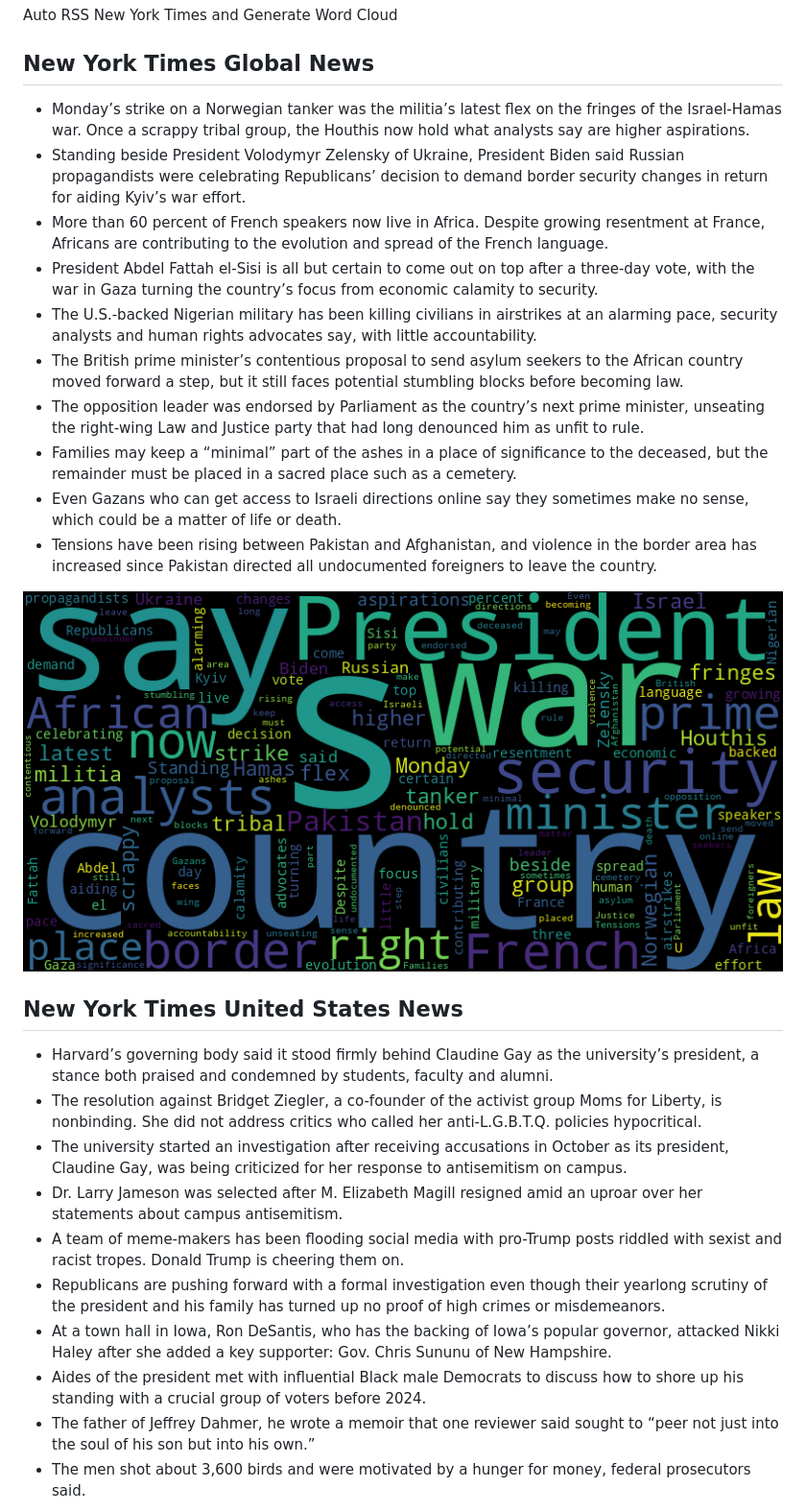
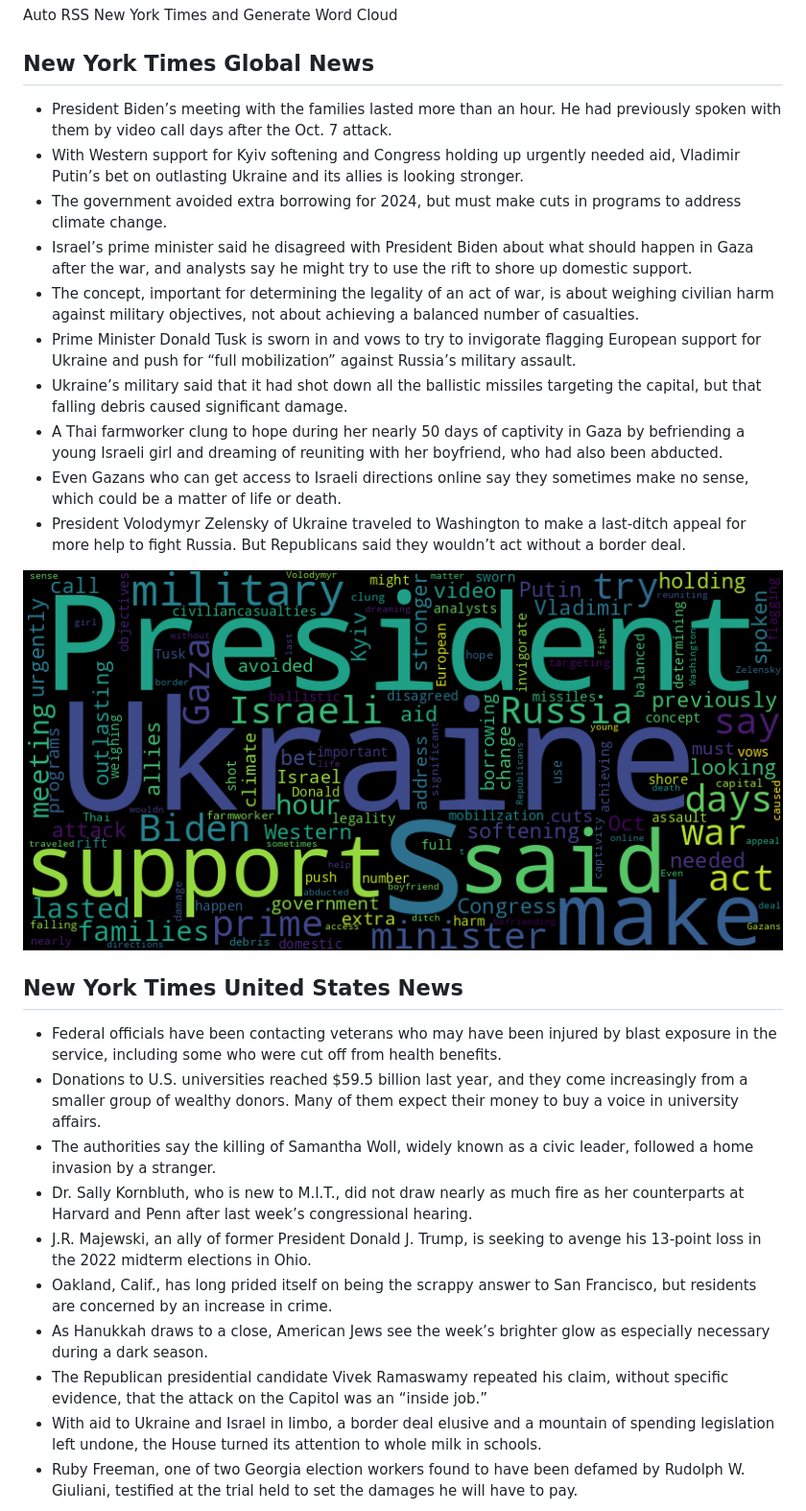
Before and after one commit to Ian729/NewsArchive, a Markdown page: README.md, the part around one of its changes. Shown at 96% size. GitHub-like rendering; pictures changed too: global.png.

Commit message:
chore(bot): 👻 auto commit

```diff
--- a/README.md
+++ b/README.md
@@ -2,29 +2,29 @@
 Auto RSS New York Times and Generate Word Cloud
 
 ## New York Times Global News
-* Monday’s strike on a Norwegian tanker was the militia’s latest flex on the fringes of the Israel-Hamas war. Once a scrappy tribal group, the Houthis now hold what analysts say are higher aspirations.
-* Standing beside President Volodymyr Zelensky of Ukraine, President Biden said Russian propagandists were celebrating Republicans’ decision to demand border security changes in return for aiding Kyiv’s war effort.
-* More than 60 percent of French speakers now live in Africa. Despite growing resentment at France, Africans are contributing to the evolution and spread of the French language.
-* President Abdel Fattah el-Sisi is all but certain to come out on top after a three-day vote, with the war in Gaza turning the country’s focus from economic calamity to security.
-* The U.S.-backed Nigerian military has been killing civilians in airstrikes at an alarming pace, security analysts and human rights advocates say, with little accountability.
-* The British prime minister’s contentious proposal to send asylum seekers to the African country moved forward a step, but it still faces potential stumbling blocks before becoming law.
-* The opposition leader was endorsed by Parliament as the country’s next prime minister, unseating the right-wing Law and Justice party that had long denounced him as unfit to rule.
-* Families may keep a “minimal” part of the ashes in a place of significance to the deceased, but the remainder must be placed in a sacred place such as a cemetery.
+* President Biden’s meeting with the families lasted more than an hour. He had previously spoken with them by video call days after the Oct. 7 attack.
+* With Western support for Kyiv softening and Congress holding up urgently needed aid, Vladimir Putin’s bet on outlasting Ukraine and its allies is looking stronger.
+* The government avoided extra borrowing for 2024, but must make cuts in programs to address climate change.
+* Israel’s prime minister said he disagreed with President Biden about what should happen in Gaza after the war, and analysts say he might try to use the rift to shore up domestic support.
+* The concept, important for determining the legality of an act of war, is about weighing civilian harm against military objectives, not about achieving a balanced number of casualties.
+* Prime Minister Donald Tusk is sworn in and vows to try to invigorate flagging European support for Ukraine and push for “full mobilization” against Russia’s military assault.
+* Ukraine’s military said that it had shot down all the ballistic missiles targeting the capital, but that falling debris caused significant damage.
+* A Thai farmworker clung to hope during her nearly 50 days of captivity in Gaza by befriending a young Israeli girl and dreaming of reuniting with her boyfriend, who had also been abducted.
 * Even Gazans who can get access to Israeli directions online say they sometimes make no sense, which could be a matter of life or death.
-* Tensions have been rising between Pakistan and Afghanistan, and violence in the border area has increased since Pakistan directed all undocumented foreigners to leave the country.
+* President Volodymyr Zelensky of Ukraine traveled to Washington to make a last-ditch appeal for more help to fight Russia. But Republicans said they wouldn’t act without a border deal.
 
 ![Global](./global.png)
 ## New York Times United States News
-* Harvard’s governing body said it stood firmly behind Claudine Gay as the university’s president, a stance both praised and condemned by students, faculty and alumni.
-* The resolution against Bridget Ziegler, a co-founder of the activist group Moms for Liberty, is nonbinding. She did not address critics who called her anti-L.G.B.T.Q. policies hypocritical.
-* The university started an investigation after receiving accusations in October as its president, Claudine Gay, was being criticized for her response to antisemitism on campus.
-* Dr. Larry Jameson was selected after M. Elizabeth Magill resigned amid an uproar over her statements about campus antisemitism.
-* A team of meme-makers has been flooding social media with pro-Trump posts riddled with sexist and racist tropes. Donald Trump is cheering them on.
-* Republicans are pushing forward with a formal investigation even though their yearlong scrutiny of the president and his family has turned up no proof of high crimes or misdemeanors.
-* At a town hall in Iowa, Ron DeSantis, who has the backing of Iowa’s popular governor, attacked Nikki Haley after she added a key supporter: Gov. Chris Sununu of New Hampshire.
-* Aides of the president met with influential Black male Democrats to discuss how to shore up his standing with a crucial group of voters before 2024.
-* The father of Jeffrey Dahmer, he wrote a memoir that one reviewer said sought to “peer not just into the soul of his son but into his own.”
-* The men shot about 3,600 birds and were motivated by a hunger for money, federal prosecutors said.
+* Federal officials have been contacting veterans who may have been injured by blast exposure in the service, including some who were cut off from health benefits.
+* Donations to U.S. universities reached $59.5 billion last year, and they come increasingly from a smaller group of wealthy donors. Many of them expect their money to buy a voice in university affairs.
+* The authorities say the killing of Samantha Woll, widely known as a civic leader, followed a home invasion by a stranger.
+* Dr. Sally Kornbluth, who is new to M.I.T., did not draw nearly as much fire as her counterparts at Harvard and Penn after last week’s congressional hearing.
+* J.R. Majewski, an ally of former President Donald J. Trump, is seeking to avenge his 13-point loss in the 2022 midterm elections in Ohio.
+* Oakland, Calif., has long prided itself on being the scrappy answer to San Francisco, but residents are concerned by an increase in crime.
+* As Hanukkah draws to a close, American Jews see the week’s brighter glow as especially necessary during a dark season.
+* The Republican presidential candidate Vivek Ramaswamy repeated his claim, without specific evidence, that the attack on the Capitol was an “inside job.”
+* With aid to Ukraine and Israel in limbo, a border deal elusive and a mountain of spending legislation left undone, the House turned its attention to whole milk in schools.
+* Ruby Freeman, one of two Georgia election workers found to have been defamed by Rudolph W. Giuliani, testified at the trial held to set the damages he will have to pay.
 
 ![US](./usnews.png)
 ## New York Times Asia News
```
Also changed, not shown: other parts of README.md (+2 -2 lines), asian.png, usnews.png, 1 other file.
